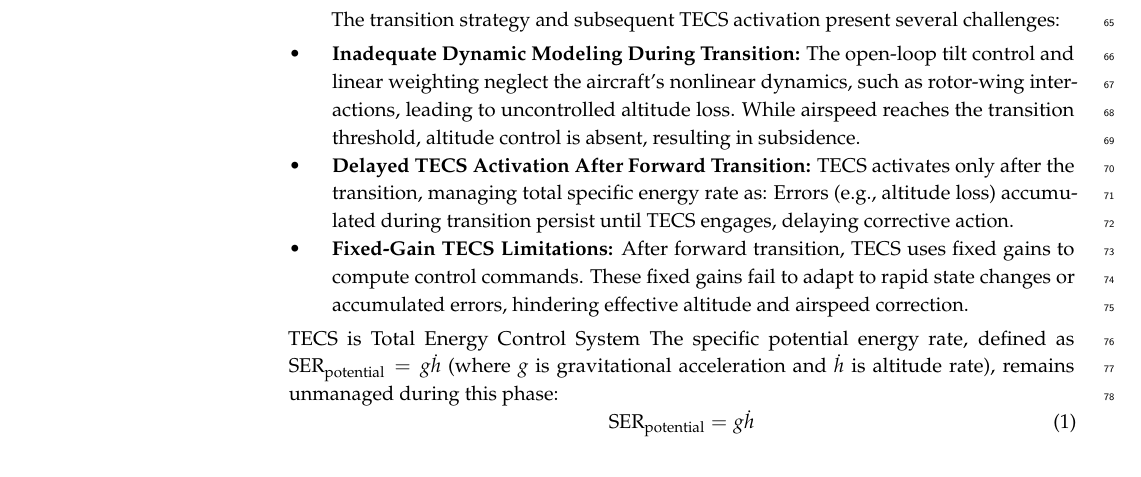
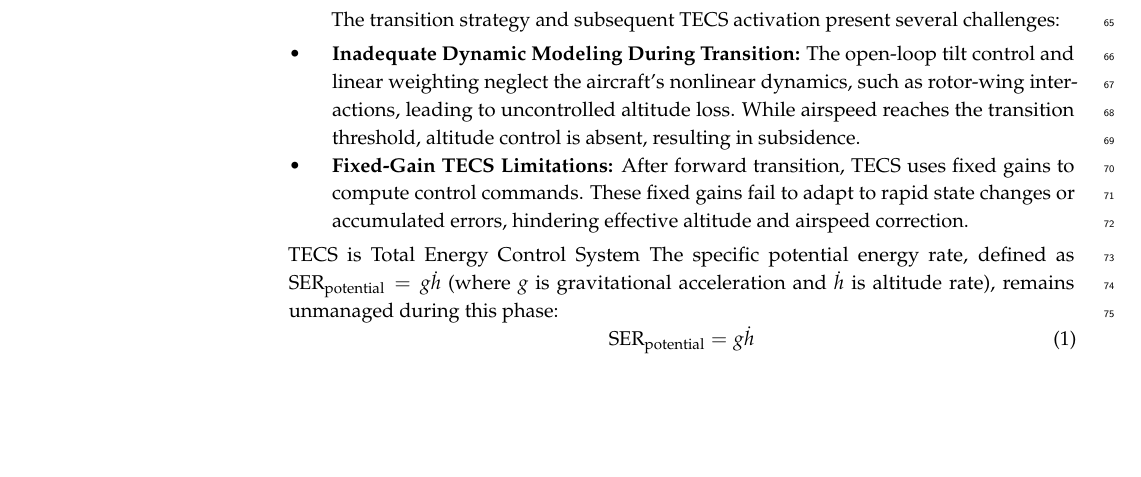
Before and after one commit to gnc-chlee/NN_paper_mdpi, a LaTeX paper (template.tex): part of page 3 of 8, cut so that both start at the same text, the shorter picture padded with empty space. Compiled offline with pdfLaTeX.

Commit message:
add some contents

```diff
--- a/template.tex
+++ b/template.tex
@@ -241,8 +241,6 @@ The transition strategy and subsequent TECS activation present several challenge
     \item \textbf{Inadequate Dynamic Modeling During Transition:} The open-loop tilt control and linear weighting neglect the aircraft's nonlinear dynamics, such as rotor-wing interactions, leading to uncontrolled altitude loss.
     While airspeed reaches the transition threshold, altitude control is absent, resulting in subsidence.
 
-    \item \textbf{Delayed TECS Activation After Forward Transition:} TECS activates only after the transition, managing total specific energy rate as:
-    Errors (e.g., altitude loss) accumulated during transition persist until TECS engages, delaying corrective action.
 
     \item \textbf{Fixed-Gain TECS Limitations:} After forward transition, TECS uses fixed gains to compute control commands.
     These fixed gains fail to adapt to rapid state changes or accumulated errors, hindering effective altitude and airspeed correction.
```
